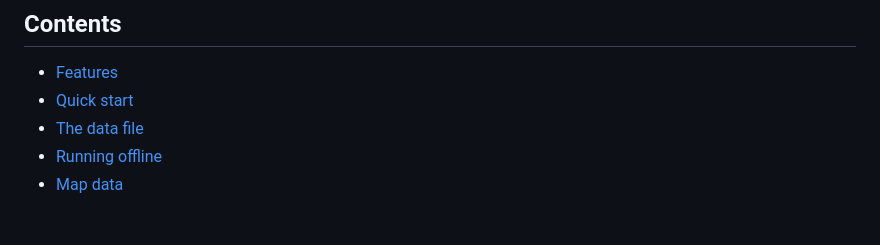
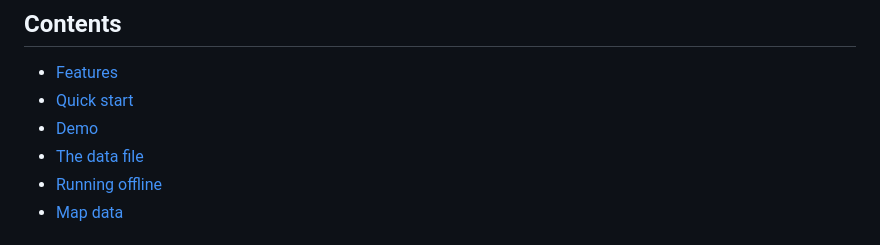
Before and after one commit to Evleksey/ShipsLog, a Markdown page: README.md, the part around one of its changes. GitHub-like rendering.

```diff
--- a/README.md
+++ b/README.md
@@ -13,6 +13,7 @@ Disclaimer: This project is in part made with AI. Author advocates for responsib
 
 - [Features](#features)
 - [Quick start](#quick-start)
+- [Demo](#demo)
 - [The data file](#the-data-file)
 - [Running offline](#running-on-offline-hardware)
 - [Map data](#map-data)
```
Also changed, not shown: other parts of README.md (+4 -1 lines).
